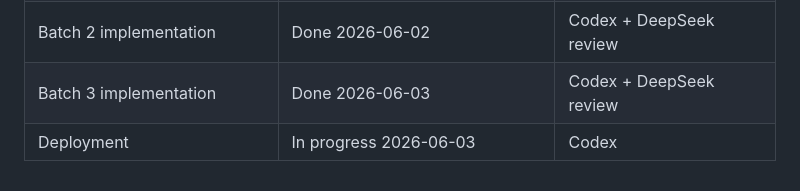
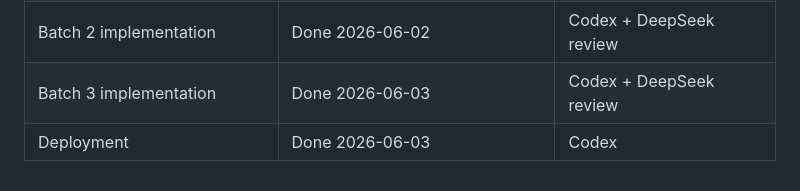
Before and after one commit to Navashu59/tournament-schedule-tools, a Markdown page: planning/support-page-authority-plan-2026-06-02.md, the part around the change. GitHub-like rendering.

```diff
--- a/planning/support-page-authority-plan-2026-06-02.md
+++ b/planning/support-page-authority-plan-2026-06-02.md
@@ -93,4 +93,4 @@ Do not create duplicate pages for these existing guide intents unless GSC later
 | Batch 1 implementation | Done 2026-06-02 | Codex + DeepSeek review |
 | Batch 2 implementation | Done 2026-06-02 | Codex + DeepSeek review |
 | Batch 3 implementation | Done 2026-06-03 | Codex + DeepSeek review |
-| Deployment | In progress 2026-06-03 | Codex |
+| Deployment | Done 2026-06-03 | Codex |
```
Also changed, not shown: PROJECT_STATUS.md (+23 -1 lines).
